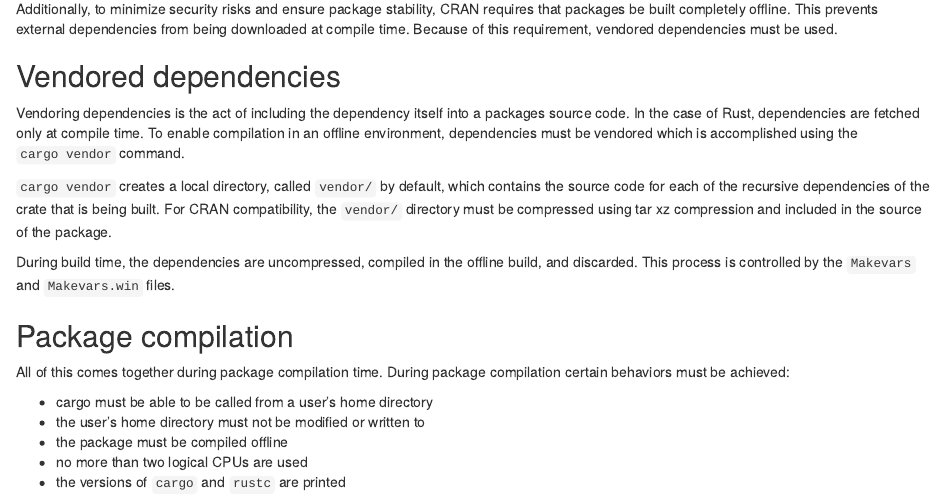
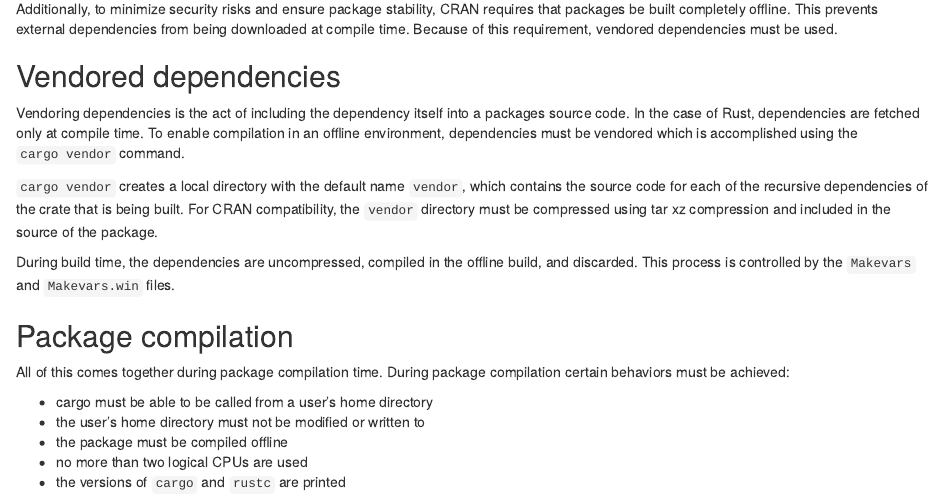
Before and after one commit to extendr/rextendr, an R Markdown document (vignettes/articles/cran-compliance.Rmd): the page in a window 1100 px wide, from 700 px down. Rendered offline with R 4.5, knitr and Pandoc, with nearby package versions.

Commit message:
Update vignettes/articles/cran-compliance.Rmd
Co-authored-by: Ilia Kosenkov <ilia.kosenkov.at.gm@gmail.com>

```diff
--- a/vignettes/articles/cran-compliance.Rmd
+++ b/vignettes/articles/cran-compliance.Rmd
@@ -40,7 +40,7 @@ Additionally, to minimize security risks and ensure package stability, CRAN requ
 
 Vendoring dependencies is the act of including the dependency itself into a packages source code. In the case of Rust, dependencies are fetched only at compile time. To enable compilation in an offline environment, dependencies must be vendored which is accomplished using the `cargo vendor` command.
 
-`cargo vendor` creates a local directory, called `vendor/` by default, which contains the source code for each of the recursive dependencies of the crate that is being built. For CRAN compatibility, the `vendor/` directory must be compressed using tar xz compression and included in the source of the package.
+`cargo vendor` creates a local directory with the default name `vendor`, which contains the source code for each of the recursive dependencies of the crate that is being built. For CRAN compatibility, the `vendor` directory must be compressed using tar xz compression and included in the source of the package.
 
 During build time, the dependencies are uncompressed, compiled in the offline build, and discarded. This process is controlled by the `Makevars` and `Makevars.win` files.
 
```
